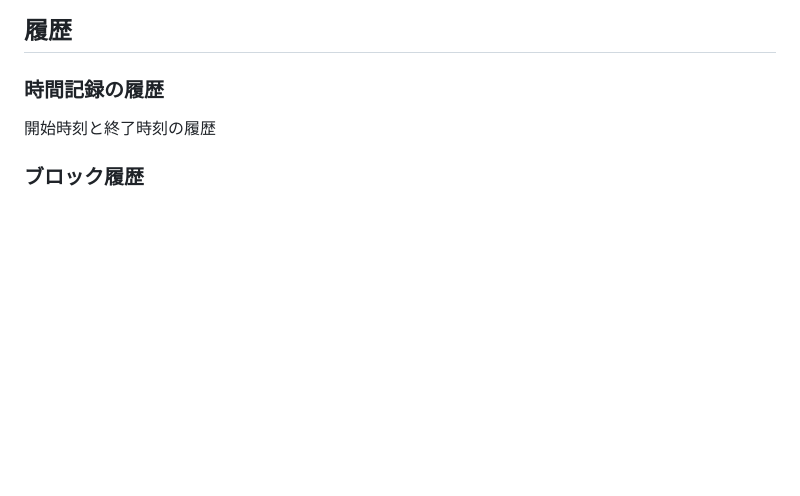
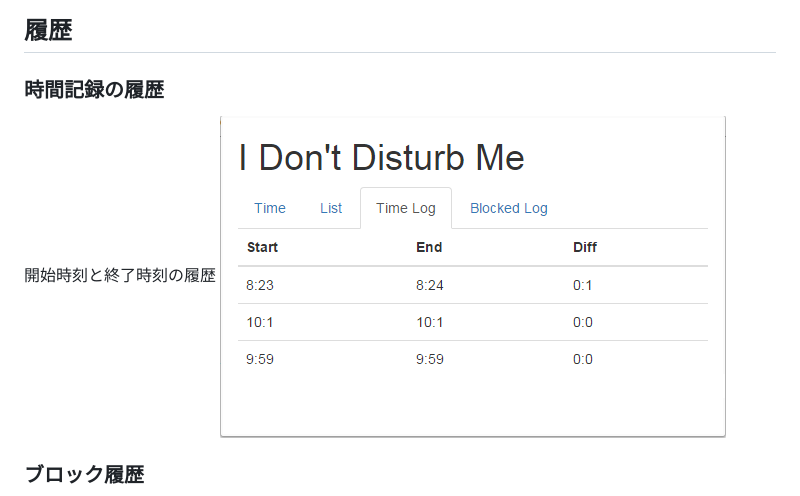
Before and after one commit to shioyang/IDontDisturbMe, a Markdown page: README-ja.md, the part around the change. GitHub-like rendering; pictures changed too: images/captures/TimeLogTab.png (added); blank space fills up the shorter version.

Commit message:
Update README.md and README-ja.md

```diff
--- a/README-ja.md
+++ b/README-ja.md
@@ -25,6 +25,7 @@
 ## 履歴
 ### 時間記録の履歴
 開始時刻と終了時刻の履歴
+![Blocked Log Tab](images/captures/TimeLogTab.png)
 
 ### ブロック履歴
 ブロックされたサイトの履歴
```
Also changed, not shown: 1 other file.
